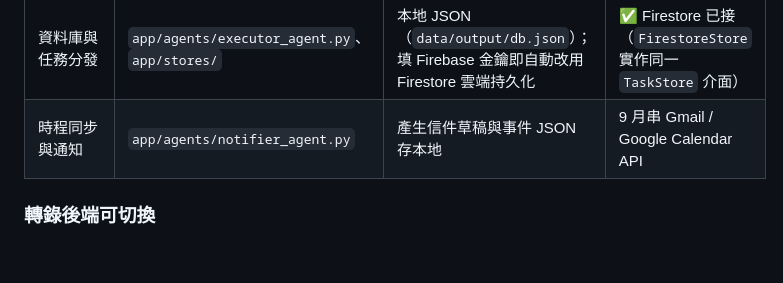
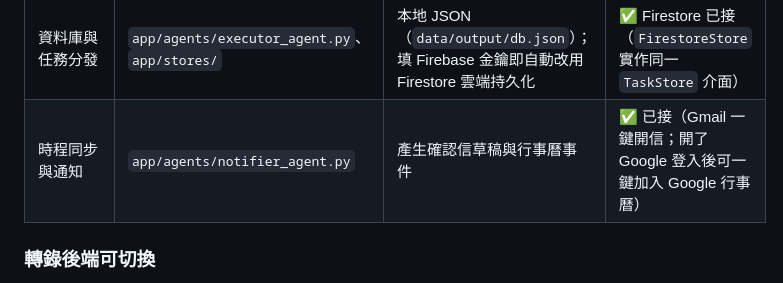
Before and after one commit to JeffreyWang0116/meeting-agent, a Markdown page: README.md, the part around the change. Rendered like a GitHub page; blank space fills up the shorter version.

Commit message:
README 的通知模組不再寫「9 月串 Gmail / Google Calendar」：兩個都做完了
那一列還把已完成的東西列為未來工作。確認信的 Gmail 一鍵開信、以及開了 Google 登入後
的「加入 Google 行事曆」都已經在跑，README 下半部也都寫了用法，只有這張表沒更新。
過期的進度表會讓讀的人誤判專案狀態。

Co-Authored-By: Claude Opus 5 <noreply@anthropic.com>

```diff
--- a/README.md
+++ b/README.md
@@ -39,7 +39,7 @@
 | 檢索與決策 | `app/agents/decision_agent.py` | Gemini 產出結構化 JSON | — |
 | 跨會議問答（RAG） | `app/rag.py` | Gemini 向量嵌入 + 語意檢索，跨所有會議回答提問；索引與會議／任務同一個 store（本地 JSON 或 Firestore） | — |
 | 資料庫與任務分發 | `app/agents/executor_agent.py`、`app/stores/` | 本地 JSON（`data/output/db.json`）；填 Firebase 金鑰即自動改用 Firestore 雲端持久化 | ✅ Firestore 已接（`FirestoreStore` 實作同一 `TaskStore` 介面） |
-| 時程同步與通知 | `app/agents/notifier_agent.py` | 產生信件草稿與事件 JSON 存本地 | 9 月串 Gmail / Google Calendar API |
+| 時程同步與通知 | `app/agents/notifier_agent.py` | 產生確認信草稿與行事曆事件 | ✅ 已接（Gmail 一鍵開信；開了 Google 登入後可一鍵加入 Google 行事曆）|
 
 ### 轉錄後端可切換
 
```
